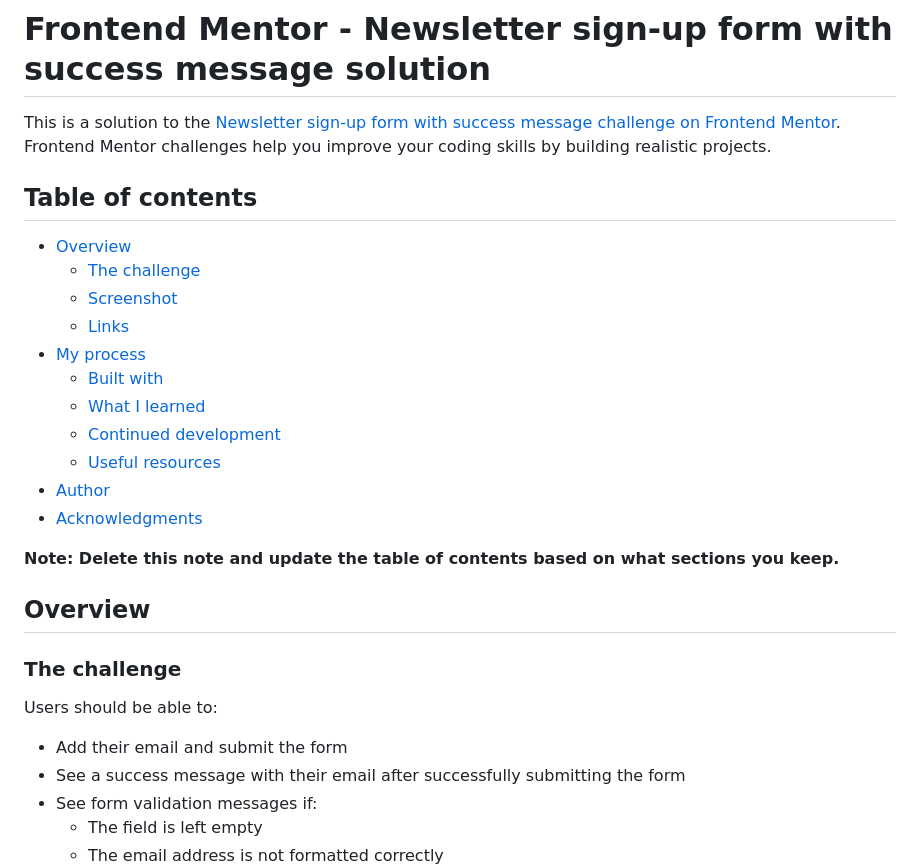
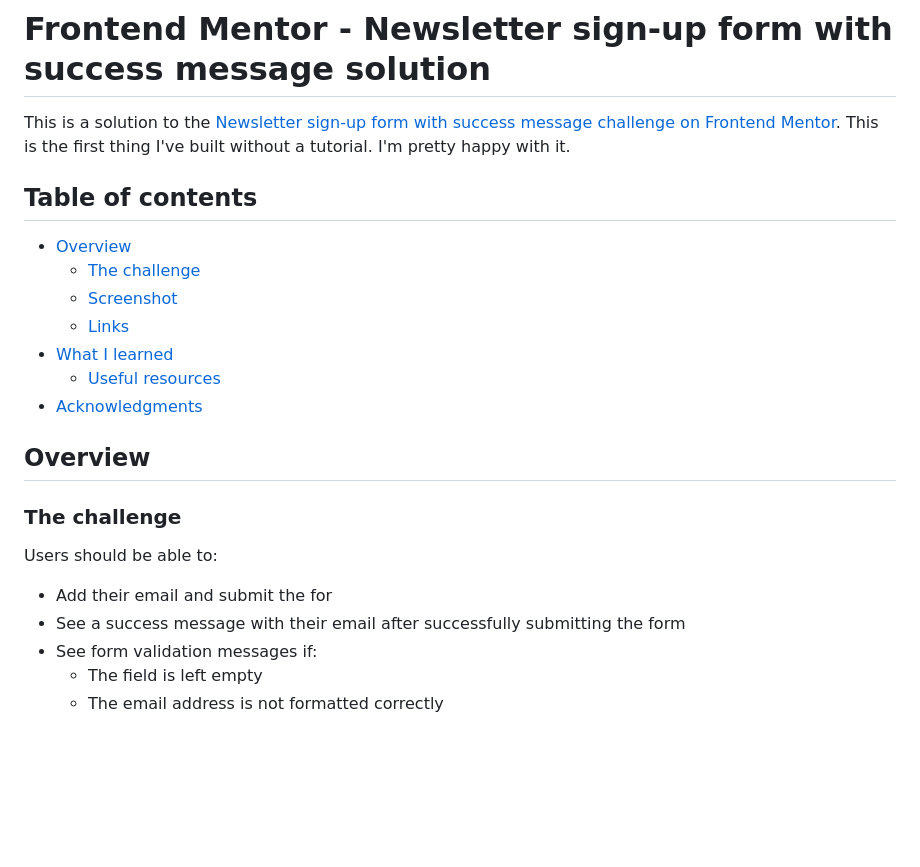
Before and after one commit to charlieprior/SignUpChallenge, a Markdown page: README.md, the part around the change printed below. Rendered like a GitHub page; blank space fills up the shorter version.

```diff
--- a/README.md
+++ b/README.md
@@ -2,7 +2,7 @@
 
 This is a solution to
 the [Newsletter sign-up form with success message challenge on Frontend Mentor](https://www.frontendmentor.io/challenges/newsletter-signup-form-with-success-message-3FC1AZbNrv).
-Frontend Mentor challenges help you improve your coding skills by building realistic projects.
+This is the first thing I've built without a tutorial. I'm pretty happy with it.
 
 ## Table of contents
 
@@ -10,15 +10,9 @@ Frontend Mentor challenges help you improve your coding skills by building reali
     - [The challenge](#the-challenge)
     - [Screenshot](#screenshot)
     - [Links](#links)
-- [My process](#my-process)
-    - [Built with](#built-with)
-    - [What I learned](#what-i-learned)
-    - [Continued development](#continued-development)
+- [What I learned](#what-i-learned)
     - [Useful resources](#useful-resources)
-- [Author](#author)
 - [Acknowledgments](#acknowledgments)
-
-**Note: Delete this note and update the table of contents based on what sections you keep.**
 
 ## Overview
 
@@ -26,7 +20,7 @@ Frontend Mentor challenges help you improve your coding skills by building reali
 
 Users should be able to:
 
-- Add their email and submit the form
+- Add their email and submit the for
 - See a success message with their email after successfully submitting the form
 - See form validation messages if:
     - The field is left empty
```
Also changed, not shown: other parts of README.md (+38 -57 lines), result-mobile.png (added).
